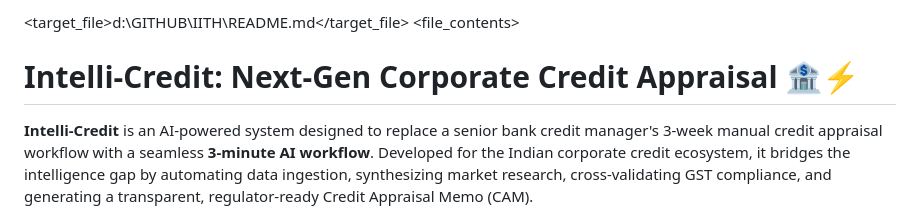
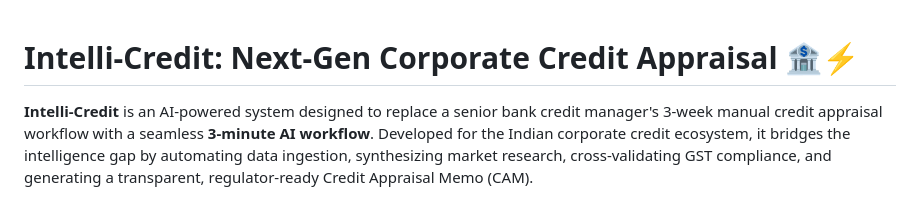
Before and after one commit to diyaj14/INTELLI-CREDIT, a Markdown page: README.md, the part around one of its changes. Drawn GitHub-style.

Commit message:
Revise README.md content and remove placeholders
Updated project description and removed placeholder text.

```diff
--- a/README.md
+++ b/README.md
@@ -1,5 +1,4 @@
-<target_file>d:\GITHUB\IITH\README.md</target_file>
-<file_contents>
+
 # Intelli-Credit: Next-Gen Corporate Credit Appraisal 🏦⚡
 
 **Intelli-Credit** is an AI-powered system designed to replace a senior bank credit manager's 3-week manual credit appraisal workflow with a seamless **3-minute AI workflow**. Developed for the Indian corporate credit ecosystem, it bridges the intelligence gap by automating data ingestion, synthesizing market research, cross-validating GST compliance, and generating a transparent, regulator-ready Credit Appraisal Memo (CAM).
```
Also changed, not shown: other parts of README.md (+0 -3 lines).
